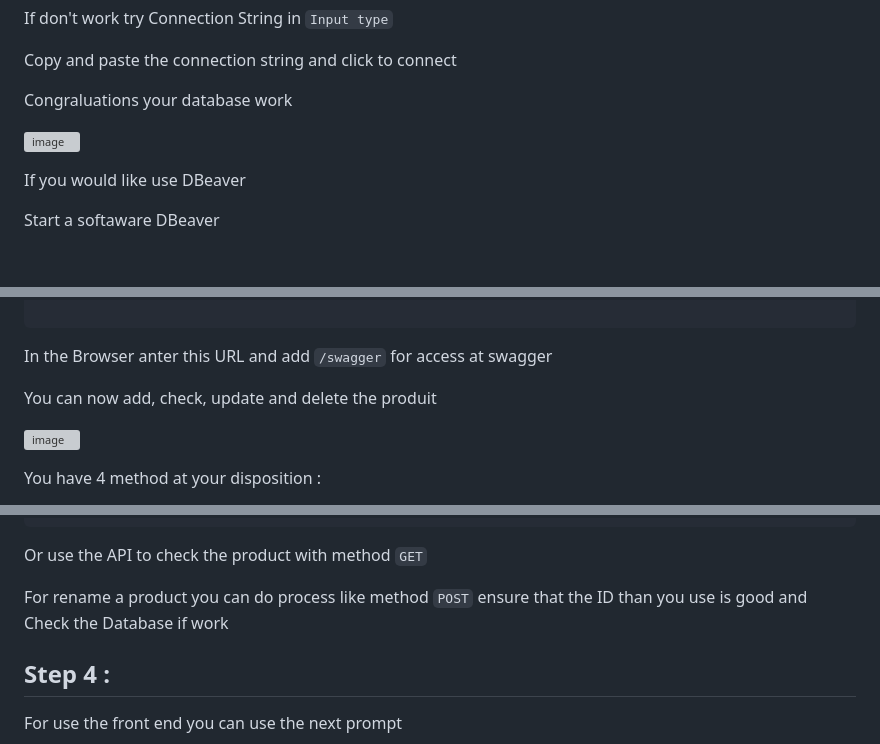
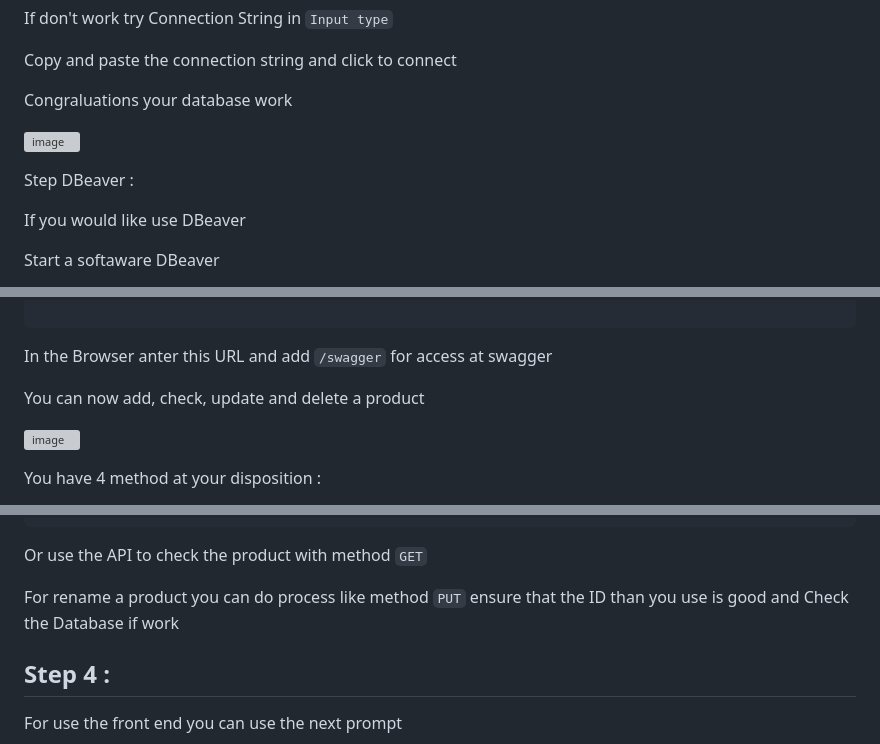
Before and after one commit to alexman0145/MyAPIRestful, a Markdown page: README.md, 3 parts joined by grey strips. Drawn GitHub-style; blank space fills up the shorter version; grey boxes are pictures that could not be loaded.

````diff
--- a/README.md
+++ b/README.md
@@ -91,6 +91,8 @@ Congraluations your database work
 
 ![image](https://github.com/user-attachments/assets/be3f6aff-2f2c-4d0e-b5a9-a16ff4b4804d)
 
+Step DBeaver :
+
 If you would like use DBeaver
 
 Start a softaware DBeaver
@@ -139,7 +141,7 @@ info: Microsoft.Hosting.Lifetime[0]
 
 In the Browser anter this URL and add ```/swagger``` for access at swagger
 
-You can now add, check, update and delete the produit
+You can now add, check, update and delete a product
 
 ![image](https://github.com/user-attachments/assets/54d77b95-ec08-415a-ae54-719987dc4a92)
 
@@ -175,7 +177,7 @@ SELECT * FROM Price2
 ```
 Or use the API to check the product with method ``` GET ```
 
-For rename a product you can do process like method ``` POST ``` ensure that the ID than you use is good and Check the Database if work
+For rename a product you can do process like method ``` PUT ``` ensure that the ID than you use is good and Check the Database if work
 
 ## Step 4 :
 
````
Also changed, not shown: other parts of README.md (+5 -3 lines).
